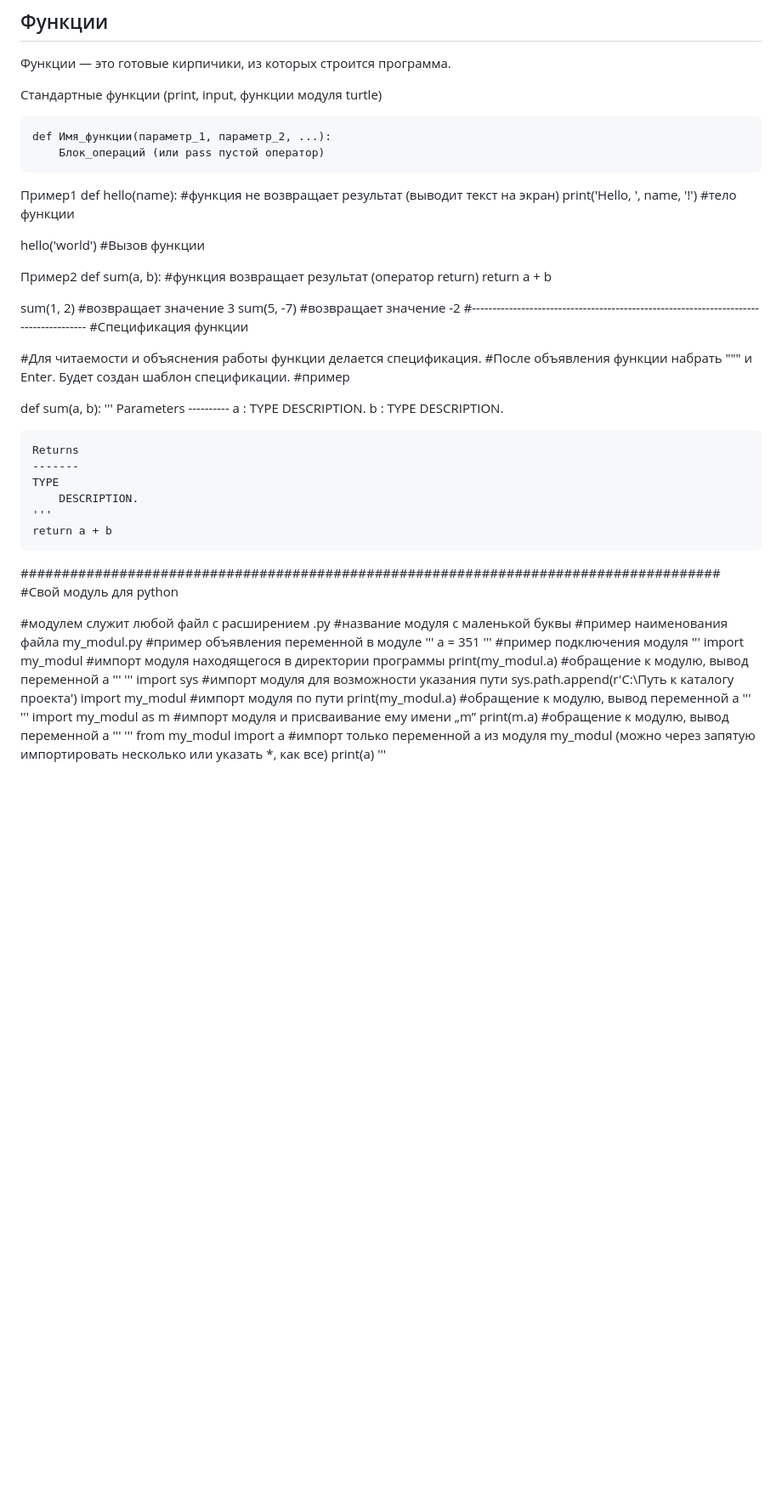
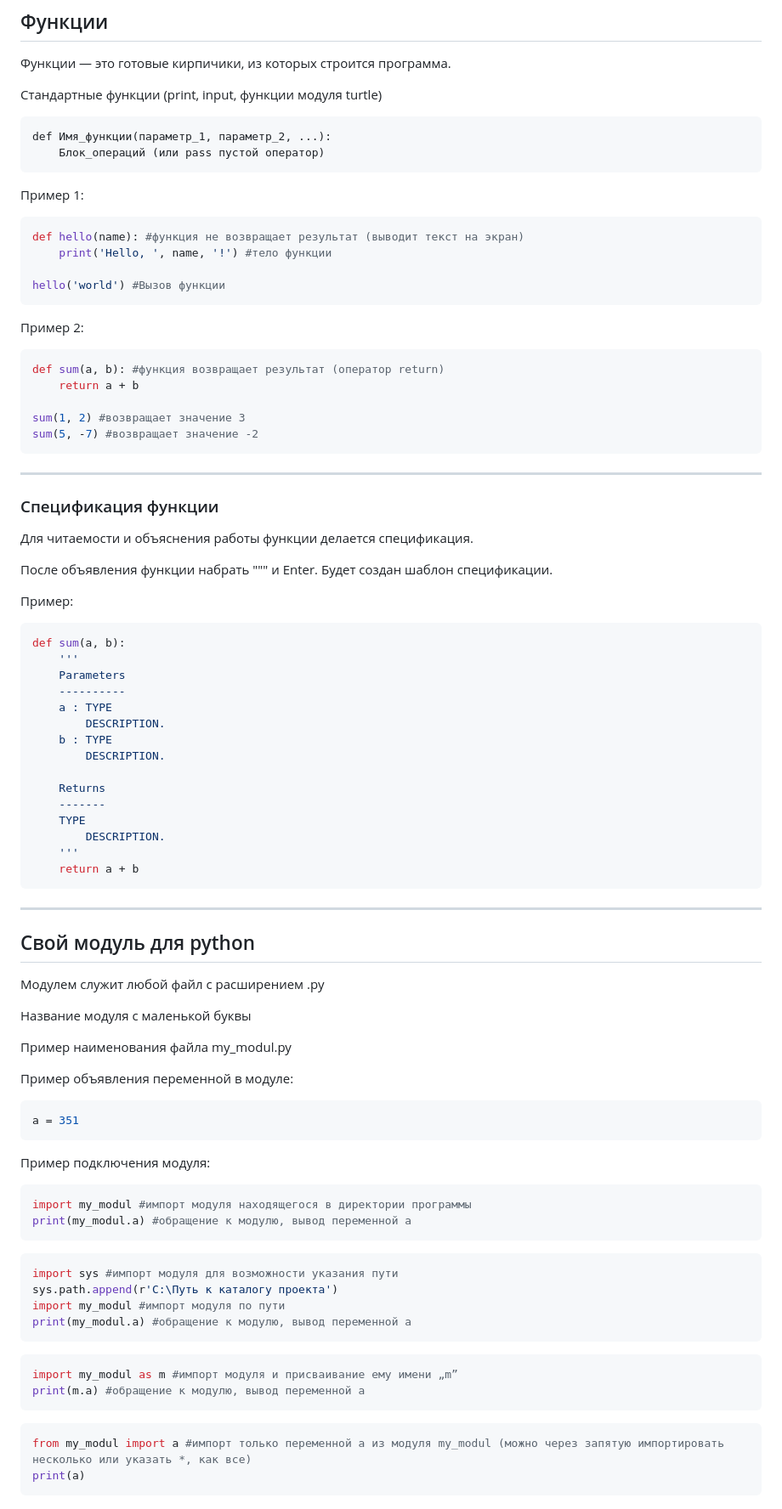
Before and after one commit to TihonSPB/LabsPython, a Markdown page: Мой_конспект/README.md, the part around one of its changes. Shown at 85% size. Rendered like a GitHub page; blank space fills up the shorter version.

Commit message:
Конспект

````diff
--- a/Мой_конспект/README.md
+++ b/Мой_конспект/README.md
@@ -499,25 +499,36 @@ def Имя_функции(параметр_1, параметр_2, ...):
     Блок_операций (или pass пустой оператор)
 ```
 
-Пример1
+Пример 1:
+
+```python
 def hello(name): #функция не возвращает результат (выводит текст на экран)
     print('Hello, ', name, '!') #тело функции
 
 hello('world') #Вызов функции
+```
 
-Пример2
+Пример 2:
+
+```python
 def sum(a, b): #функция возвращает результат (оператор return)
     return a + b
 
 sum(1, 2) #возвращает значение 3
 sum(5, -7) #возвращает значение -2
-#--------------------------------------------------------------------------------------
-#Спецификация функции
+```
 
-#Для читаемости и объяснения работы функции делается спецификация.
-#После объявления функции набрать """ и Enter. Будет создан шаблон спецификации.
-#пример
+---
 
+### Спецификация функции
+
+Для читаемости и объяснения работы функции делается спецификация.
+
+После объявления функции набрать """ и Enter. Будет создан шаблон спецификации.
+
+Пример:
+
+```python
 def sum(a, b):
     '''
     Parameters
@@ -533,33 +544,44 @@ def sum(a, b):
         DESCRIPTION.
     '''
     return a + b
+```
 
-#####################################################################################
-#Свой модуль для python
+---
 
-#модулем служит любой файл с расширением .py
-#название модуля с маленькой буквы
-#пример наименования файла my_modul.py
-#пример объявления переменной в модуле
-'''
+## Свой модуль для python
+
+Модулем служит любой файл с расширением .py
+
+Название модуля с маленькой буквы
+
+Пример наименования файла my_modul.py
+
+Пример объявления переменной в модуле:
+
+```python
 a = 351
-'''
-#пример подключения модуля
-'''
+```
+
+Пример подключения модуля:
+
+```python
 import my_modul #импорт модуля находящегося в директории программы
 print(my_modul.a) #обращение к модулю, вывод переменной a
-'''
-'''
+```
+
+```python
 import sys #импорт модуля для возможности указания пути
 sys.path.append(r'C:\Путь к каталогу проекта')
 import my_modul #импорт модуля по пути
 print(my_modul.a) #обращение к модулю, вывод переменной a
-'''
-'''
+```
+
+```python
 import my_modul as m #импорт модуля и присваивание ему имени „m”
 print(m.a) #обращение к модулю, вывод переменной a
-'''
-'''
+```
+
+```python
 from my_modul import a #импорт только переменной a из модуля my_modul (можно через запятую импортировать несколько или указать *, как все)
 print(a)
-'''
+```
````
Also changed, not shown: other parts of Мой_конспект/README.md (+1 -1 lines).
